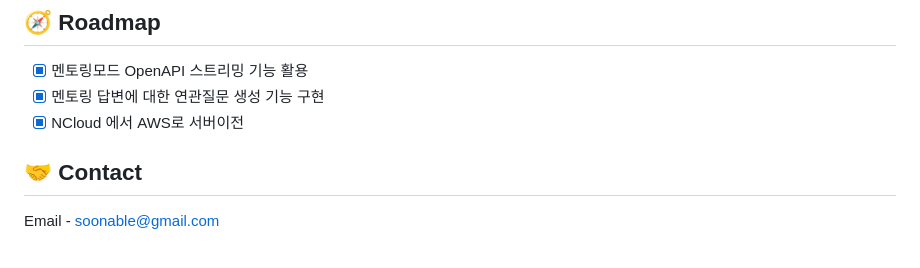
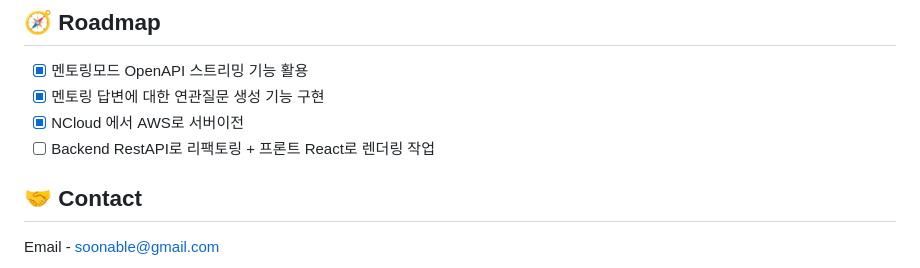
Before and after one commit to soonhankwon/interview-defense, a Markdown page: README.md, the part around the change. Drawn GitHub-style.

```diff
--- a/README.md
+++ b/README.md
@@ -98,6 +98,7 @@
 * [x] 멘토링모드 OpenAPI 스트리밍 기능 활용
 * [x] 멘토링 답변에 대한 연관질문 생성 기능 구현
 * [x] NCloud 에서 AWS로 서버이전
+* [ ] Backend RestAPI로 리팩토링 + 프론트 React로 렌더링 작업
 
 <!-- Contact -->
 ## :handshake: Contact
```
